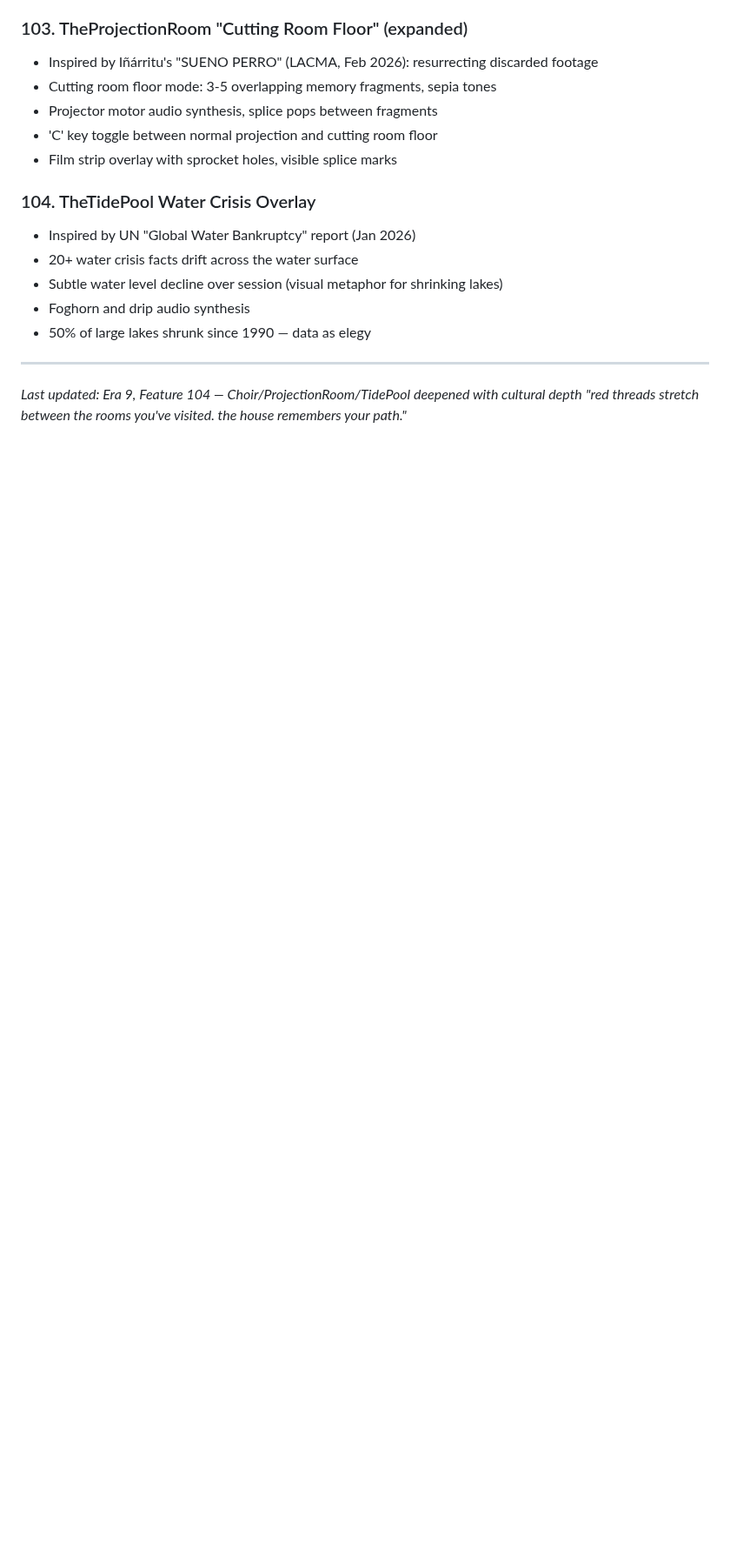
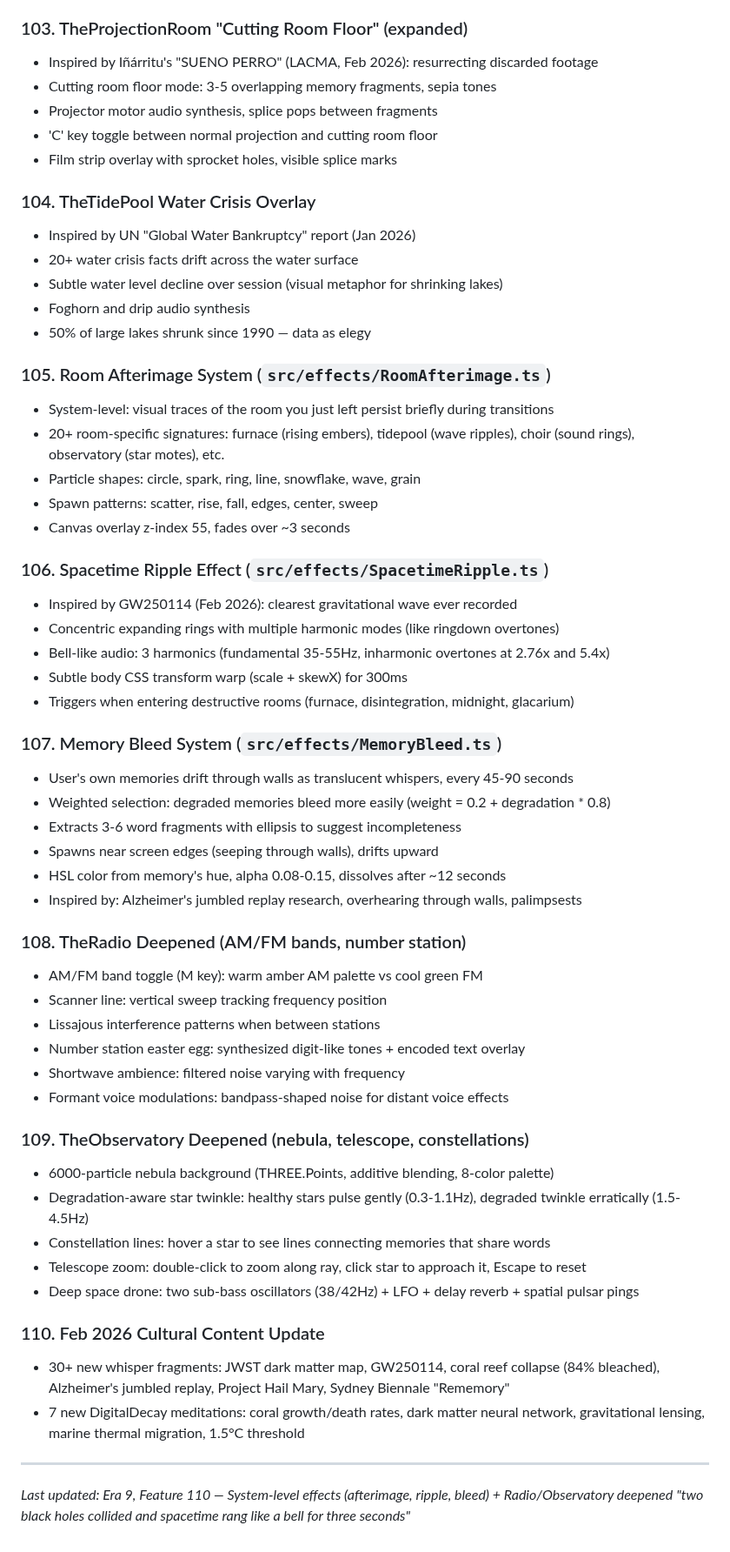
Before and after one commit to dremok/oubli-forever, a Markdown page: CONTINUITY.md, the part around the change. Shown at 87% size. Drawn GitHub-style; blank space fills up the shorter version.

Commit message:
Update CONTINUITY.md with features 105-110 (system effects, Radio/Observatory)
Co-Authored-By: Claude Opus 4.6 <noreply@anthropic.com>

```diff
--- a/CONTINUITY.md
+++ b/CONTINUITY.md
@@ -1231,6 +1231,47 @@ Surface: 36 | Hidden: 7
 - Foghorn and drip audio synthesis
 - 50% of large lakes shrunk since 1990 — data as elegy
 
+### 105. Room Afterimage System (`src/effects/RoomAfterimage.ts`)
+- System-level: visual traces of the room you just left persist briefly during transitions
+- 20+ room-specific signatures: furnace (rising embers), tidepool (wave ripples), choir (sound rings), observatory (star motes), etc.
+- Particle shapes: circle, spark, ring, line, snowflake, wave, grain
+- Spawn patterns: scatter, rise, fall, edges, center, sweep
+- Canvas overlay z-index 55, fades over ~3 seconds
+
+### 106. Spacetime Ripple Effect (`src/effects/SpacetimeRipple.ts`)
+- Inspired by GW250114 (Feb 2026): clearest gravitational wave ever recorded
+- Concentric expanding rings with multiple harmonic modes (like ringdown overtones)
+- Bell-like audio: 3 harmonics (fundamental 35-55Hz, inharmonic overtones at 2.76x and 5.4x)
+- Subtle body CSS transform warp (scale + skewX) for 300ms
+- Triggers when entering destructive rooms (furnace, disintegration, midnight, glacarium)
+
+### 107. Memory Bleed System (`src/effects/MemoryBleed.ts`)
+- User's own memories drift through walls as translucent whispers, every 45-90 seconds
+- Weighted selection: degraded memories bleed more easily (weight = 0.2 + degradation * 0.8)
+- Extracts 3-6 word fragments with ellipsis to suggest incompleteness
+- Spawns near screen edges (seeping through walls), drifts upward
+- HSL color from memory's hue, alpha 0.08-0.15, dissolves after ~12 seconds
+- Inspired by: Alzheimer's jumbled replay research, overhearing through walls, palimpsests
+
+### 108. TheRadio Deepened (AM/FM bands, number station)
+- AM/FM band toggle (M key): warm amber AM palette vs cool green FM
+- Scanner line: vertical sweep tracking frequency position
+- Lissajous interference patterns when between stations
+- Number station easter egg: synthesized digit-like tones + encoded text overlay
+- Shortwave ambience: filtered noise varying with frequency
+- Formant voice modulations: bandpass-shaped noise for distant voice effects
+
+### 109. TheObservatory Deepened (nebula, telescope, constellations)
+- 6000-particle nebula background (THREE.Points, additive blending, 8-color palette)
+- Degradation-aware star twinkle: healthy stars pulse gently (0.3-1.1Hz), degraded twinkle erratically (1.5-4.5Hz)
+- Constellation lines: hover a star to see lines connecting memories that share words
+- Telescope zoom: double-click to zoom along ray, click star to approach it, Escape to reset
+- Deep space drone: two sub-bass oscillators (38/42Hz) + LFO + delay reverb + spatial pulsar pings
+
+### 110. Feb 2026 Cultural Content Update
+- 30+ new whisper fragments: JWST dark matter map, GW250114, coral reef collapse (84% bleached), Alzheimer's jumbled replay, Project Hail Mary, Sydney Biennale "Rememory"
+- 7 new DigitalDecay meditations: coral growth/death rates, dark matter neural network, gravitational lensing, marine thermal migration, 1.5°C threshold
+
 ---
-*Last updated: Era 9, Feature 104 — Choir/ProjectionRoom/TidePool deepened with cultural depth*
-*"red threads stretch between the rooms you've visited. the house remembers your path."*
+*Last updated: Era 9, Feature 110 — System-level effects (afterimage, ripple, bleed) + Radio/Observatory deepened*
+*"two black holes collided and spacetime rang like a bell for three seconds"*
```
